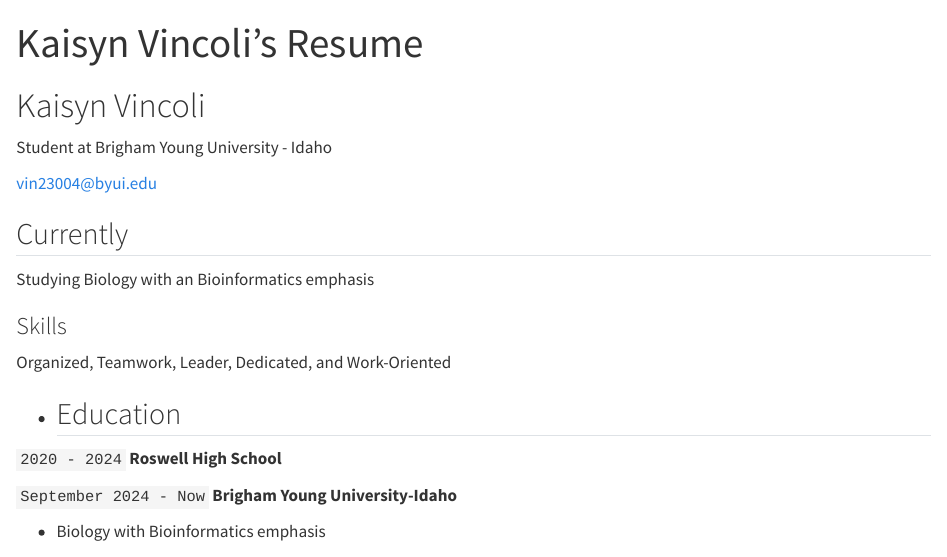
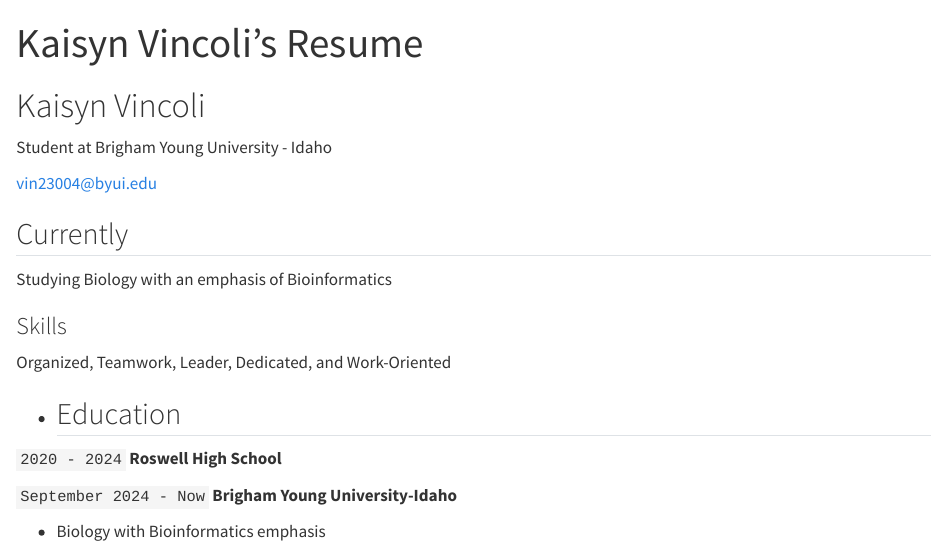
Before and after one commit to kaisynv1/Kaisynv1.github.io, a Quarto document (resumes.qmd): the page in a window 1100 px wide, from its top. Rendered offline with R 4.5, knitr and Pandoc in place of Quarto, with nearby package versions.

Commit message:
files new real

```diff
--- a/resumes.qmd
+++ b/resumes.qmd
@@ -11,7 +11,7 @@
 
 ## Currently
 
-Studying Biology with an Bioinformatics emphasis
+Studying Biology with an emphasis of Bioinformatics
 
 ### Skills
 
```
